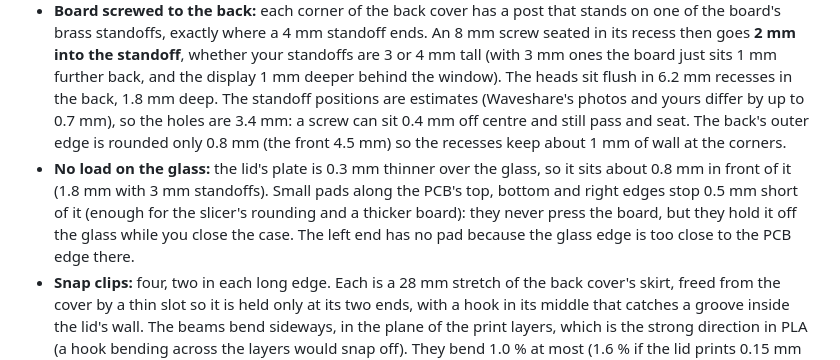
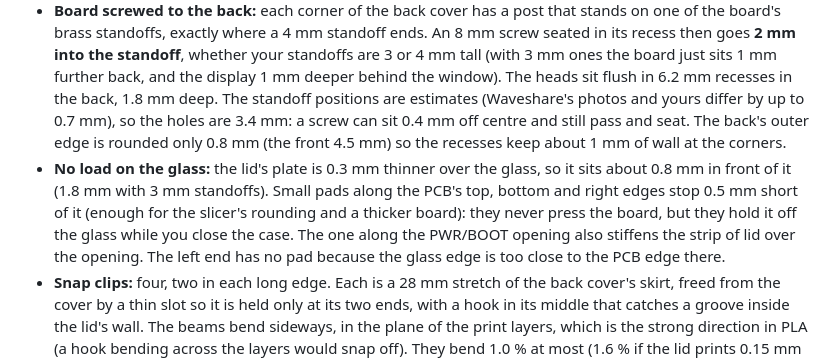
Before and after one commit to rovwfcho/claude-i-suppose..., a Markdown page: README.md, the part around the change. GitHub-like rendering.

```diff
--- a/README.md
+++ b/README.md
@@ -36,7 +36,7 @@ A two-piece case with rounded edges for the Waveshare ESP32-S3 3.97" e-Paper boa
 - **Display window:** 88.7 x 54.1 mm, placed from Waveshare's dimension drawing and your front photos. The active area is 86.4 x 51.84 mm, so there is at least 0.7 mm of margin all round, and 1.6 mm on the left: in your photo along the board the light field starts 8.0 mm from the left end and the centred text sits 1.2 mm left of the drawing's centre, so the picture may start up to about 1.2 mm earlier than the drawing says, and the window covers that too. In your two photos across the board the light field runs from 3.0 to 56.4 mm above the bottom edge, and the window covers that as well (it runs from 2.9 to 57.0). The window edge has a 45° chamfer.
 - **Why the left end of the frame is wider (10.4 mm vs about 6 mm elsewhere):** the display's picture area is not centred on the board. It starts 9.3 mm from the left PCB edge but ends 3.8 mm from the right one. The strip in between is inactive glass and the display's ribbon cable, so the window can't go further left without showing it (see `preview/explained.png`).
 - **Board screwed to the back:** each corner of the back cover has a post that stands on one of the board's brass standoffs, exactly where a 4 mm standoff ends. An 8 mm screw seated in its recess then goes **2 mm into the standoff**, whether your standoffs are 3 or 4 mm tall (with 3 mm ones the board just sits 1 mm further back, and the display 1 mm deeper behind the window). The heads sit flush in 6.2 mm recesses in the back, 1.8 mm deep. The standoff positions are estimates (Waveshare's photos and yours differ by up to 0.7 mm), so the holes are 3.4 mm: a screw can sit 0.4 mm off centre and still pass and seat. The back's outer edge is rounded only 0.8 mm (the front 4.5 mm) so the recesses keep about 1 mm of wall at the corners.
-- **No load on the glass:** the lid's plate is 0.3 mm thinner over the glass, so it sits about 0.8 mm in front of it (1.8 mm with 3 mm standoffs). Small pads along the PCB's top, bottom and right edges stop 0.5 mm short of it (enough for the slicer's rounding and a thicker board): they never press the board, but they hold it off the glass while you close the case. The left end has no pad because the glass edge is too close to the PCB edge there.
+- **No load on the glass:** the lid's plate is 0.3 mm thinner over the glass, so it sits about 0.8 mm in front of it (1.8 mm with 3 mm standoffs). Small pads along the PCB's top, bottom and right edges stop 0.5 mm short of it (enough for the slicer's rounding and a thicker board): they never press the board, but they hold it off the glass while you close the case. The one along the PWR/BOOT opening also stiffens the strip of lid over the opening. The left end has no pad because the glass edge is too close to the PCB edge there.
 - **Snap clips:** four, two in each long edge. Each is a 28 mm stretch of the back cover's skirt, freed from the cover by a thin slot so it is held only at its two ends, with a hook in its middle that catches a groove inside the lid's wall. The beams bend sideways, in the plane of the print layers, which is the strong direction in PLA (a hook bending across the layers would snap off). They bend 1.0 % at most (1.6 % if the lid prints 0.15 mm small inside and the cover 0.15 mm large outside), well under PLA's limit, so the lid can be taken off and put back many times; with the errors the other way round the hooks still reach 0.25 mm past the lid's wall. Closed, each stays bent 0.1 mm, so the lid can't rattle. Pressing the lid on takes about 17 N (a firm press with both thumbs); pulling it straight off takes about 29 N. A 30° chamfer inside the lid's rim lets the hooks ride in.
 - **Opening:** a small notch in the right-hand end, right on the seam. Put a fingernail or a guitar pick into it, lever the lid away from the back, and work along both long edges until the clips let go. The board stays screwed to the back cover.
 - **PWR and BOOT:** nothing covers them. The bottom wall is left out in front of both switches: an opening 22.0 mm wide, open from the front face up past the seam, with bevelled edges. A fingertip reaches the switches straight on or tilted 15° in any direction, and 30° from the front or back. Tilted 30° sideways toward an end of the opening, a fingertip stops about 3 mm short, so press those roughly straight on. The display lip stays continuous above the opening.
```
Also changed, not shown: DEBUG_LOG.md (+2 -0 lines), preview/checks_sections_battery.png, preview/explained.png, preview/renders.png, 6 other files.
